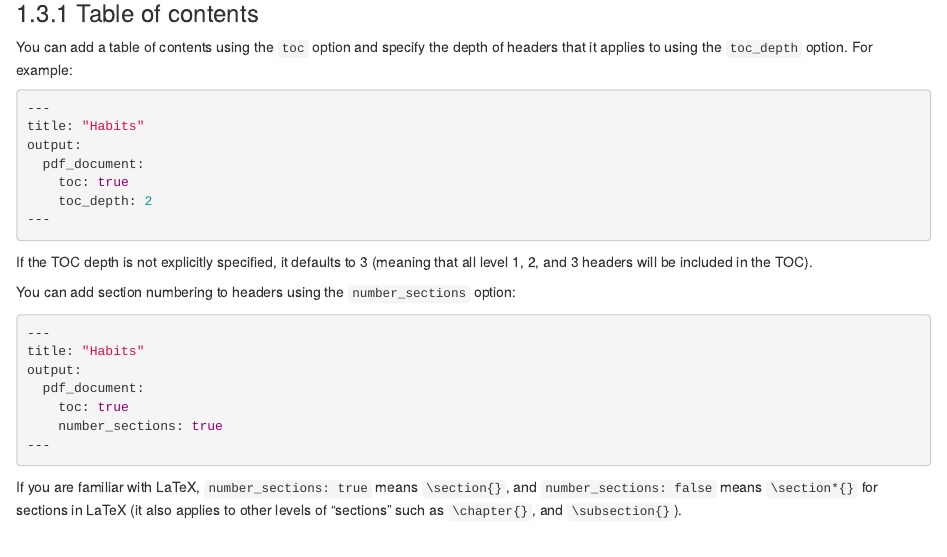
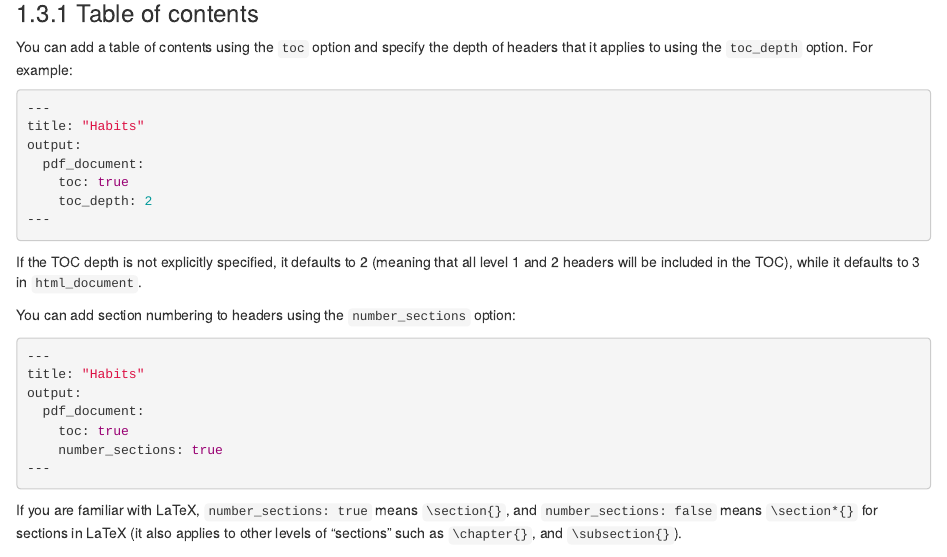
Before and after one commit to rstudio/rmarkdown-book, an R Markdown document (03-documents.Rmd): the page in a window 1100 px wide, from 1370 px down. Rendered offline with R 4.5, knitr and Pandoc, with nearby package versions; drawn as R Markdown's standard HTML page in place of the format the file asks for; some code elsewhere in the file could not run offline.

Commit message:
fix a typo about default value of the  parameter in

````diff
--- a/03-documents.Rmd
+++ b/03-documents.Rmd
@@ -779,7 +779,7 @@ output:
 ---
 ```
 
-If the TOC depth is not explicitly specified, it defaults to 3 (meaning that all level 1, 2, and 3 headers will be included in the TOC).
+If the TOC depth is not explicitly specified, it defaults to 2 (meaning that all level 1 and 2 headers will be included in the TOC), while it defaults to 3 in `html_document`.
 
 You can add section numbering to headers using the `number_sections` option:
 
````
